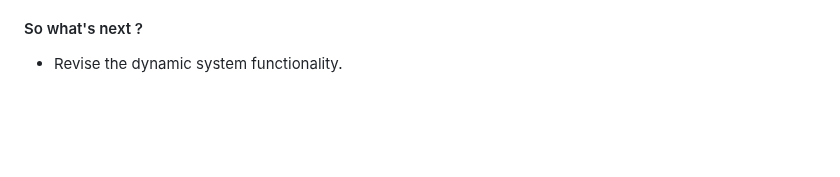
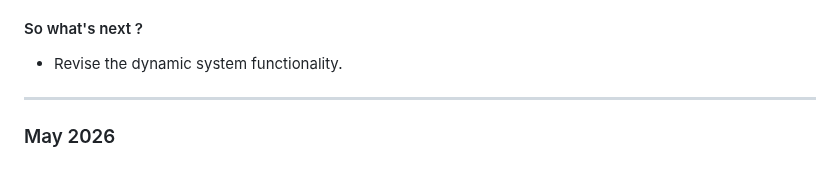
Before and after one commit to awangque/office, a Markdown page: CHANGELOG.md, the part around the change. GitHub-like rendering; blank space fills up the shorter version.

```diff
--- a/CHANGELOG.md
+++ b/CHANGELOG.md
@@ -179,3 +179,6 @@ https://drive.google.com/file/d/1P4D57yFQG43TroYo79jkM2vJrFpD9MIA/view
 
 #### So what's next ?
 - Revise the dynamic system functionality.
+
+---
+### May 2026
```
